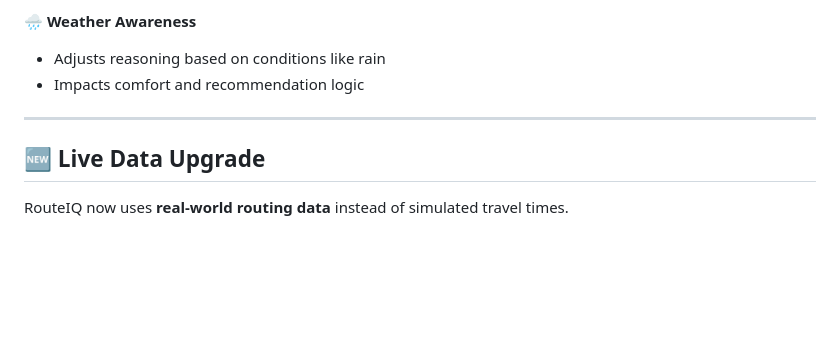
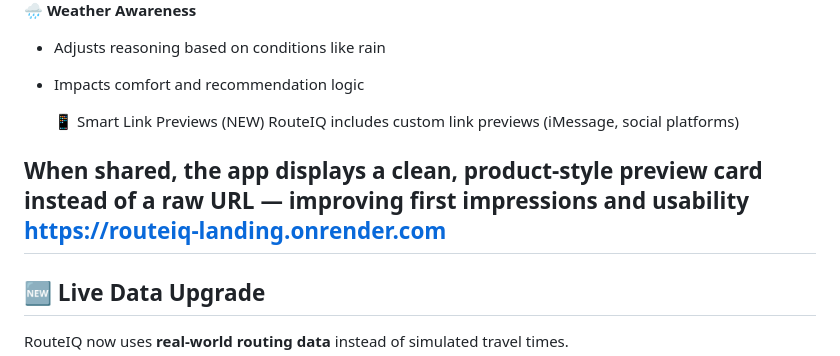
Before and after one commit to dane-anderson/routeiq-nyc, a Markdown page: README.md, the part around the change. Drawn GitHub-style; blank space fills up the shorter version.

```diff
--- a/README.md
+++ b/README.md
@@ -121,6 +121,13 @@ Produces:
 🌧 **Weather Awareness**
 - Adjusts reasoning based on conditions like rain
 - Impacts comfort and recommendation logic
+
+  📱 Smart Link Previews (NEW)
+RouteIQ includes custom link previews (iMessage, social platforms)
+
+When shared, the app displays a clean, product-style preview card
+instead of a raw URL — improving first impressions and usability
+https://routeiq-landing.onrender.com
 ---
 
 ## 🆕 Live Data Upgrade
```
